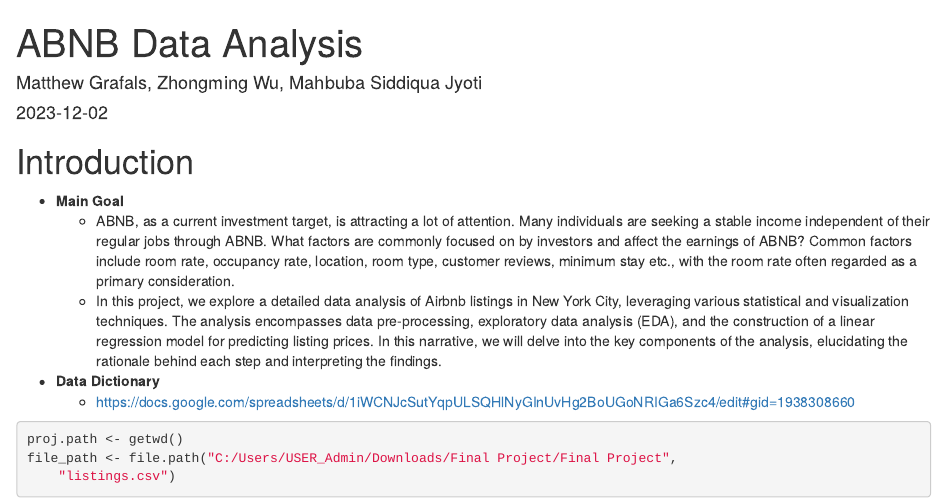
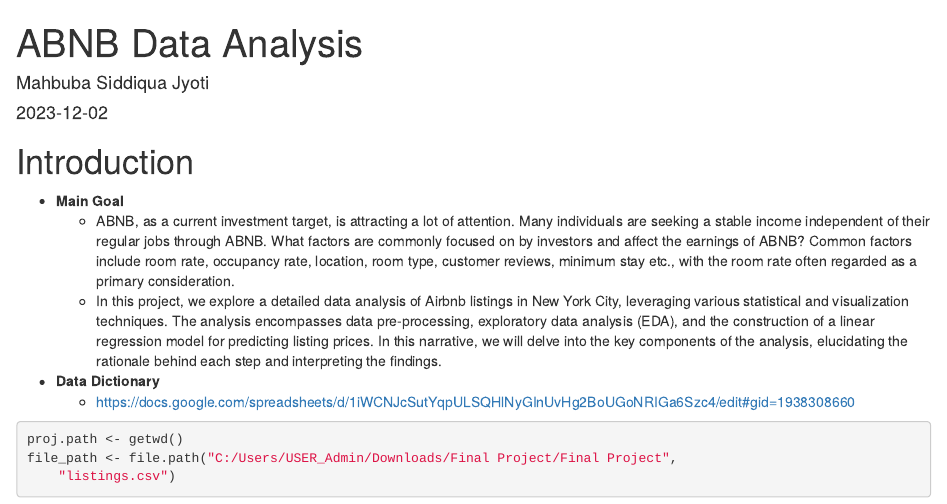
Before and after one commit to mahbuba-datascience/NYC-ABNB-Occupancy-Analysis, an R Markdown document (ABNB_Data_Analysis.Rmd): the page in a window 1100 px wide, from its top. Rendered offline with R 4.5, knitr and Pandoc, with nearby package versions; some code elsewhere in the file could not run offline.

Commit message:
Update ABNB_Data_Analysis.Rmd

```diff
--- a/ABNB_Data_Analysis.Rmd
+++ b/ABNB_Data_Analysis.Rmd
@@ -1,6 +1,6 @@
 ---
 title: "ABNB Data Analysis"
-author: "Matthew Grafals, Zhongming Wu, Mahbuba Siddiqua Jyoti"
+author: " Mahbuba Siddiqua Jyoti"
 date: "2023-12-02"
 output:
   html_document: default
```
